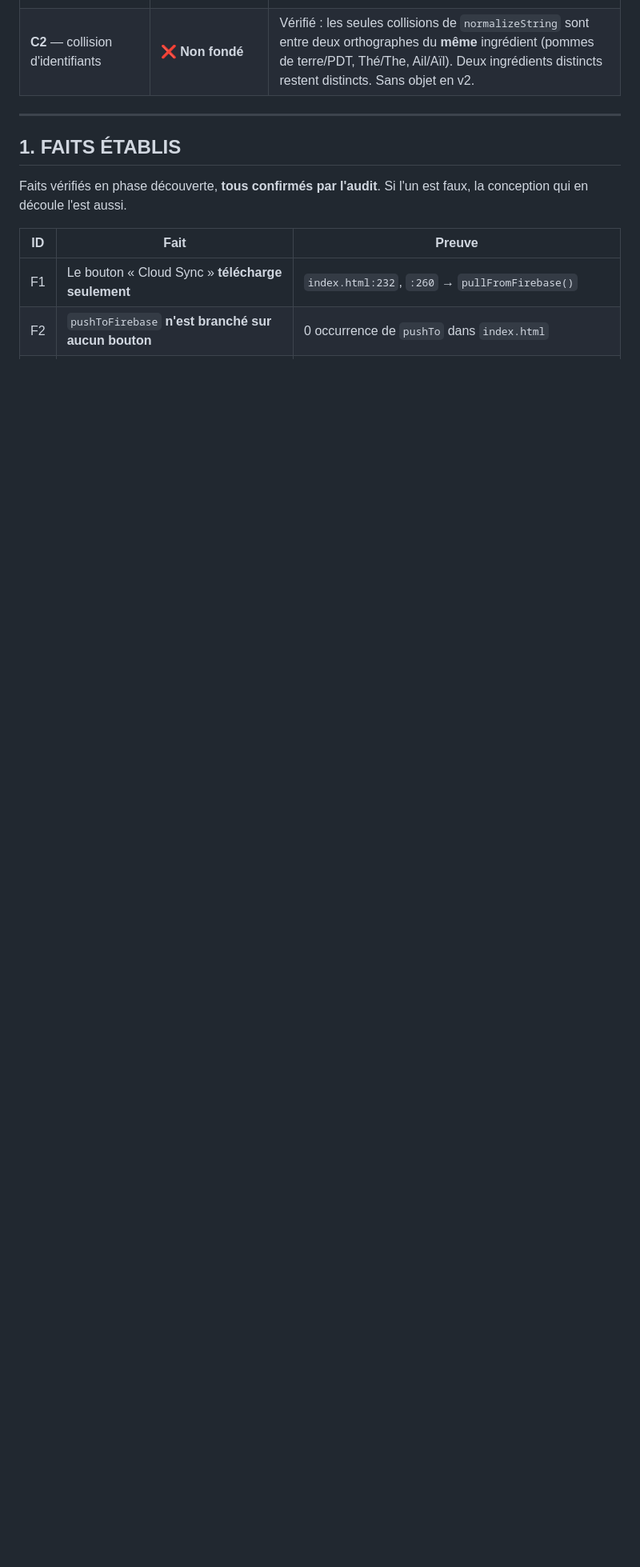
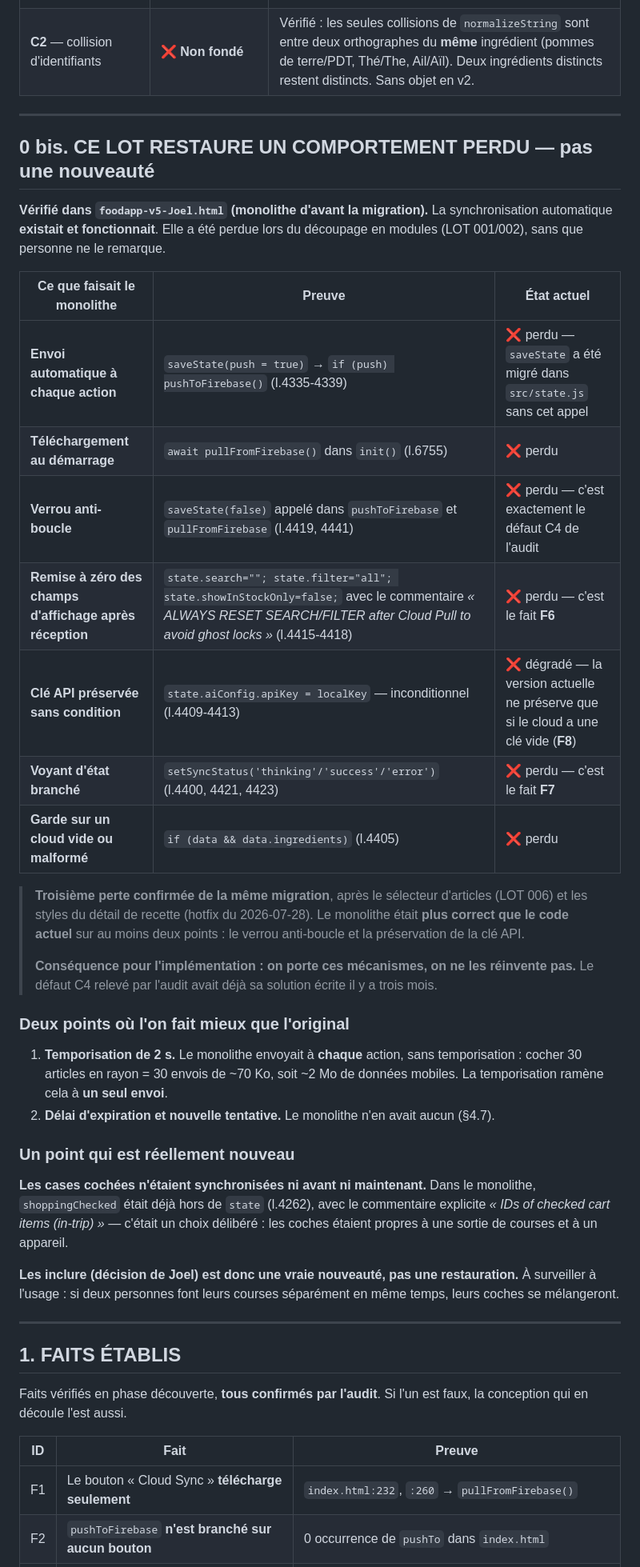
Before and after one commit to JoelMonin/FoodApp_5_0, a Markdown page: RoadMap & Project Pipeline/LOT 007 - Synchro collaborative [EN COURS].md, the part around one of its changes. Shown at 80% size. Rendered like a GitHub page; blank space fills up the shorter version.

Commit message:
Lot 7 — La synchro automatique existait : c'est une restauration, pas une nouveaute
Verifie dans le monolithe d'avant la migration : la synchronisation automatique
fonctionnait et a ete perdue au decoupage en modules (lot 001/002), sans que
personne ne le remarque. Troisieme perte confirmee de la meme migration, apres
le selecteur d'articles (lot 006) et les styles du detail de recette.

Le monolithe etait plus correct que le code actuel sur deux points :
- il coupait le reenvoi apres reception via saveState(false) — c'est exactement
  le defaut de boucle infinie releve par l'audit, dont la solution etait donc
  ecrite depuis trois mois ;
- il preservait la cle API sans condition, la ou la version actuelle ne la
  preserve que si le cloud en a une vide.

Il remettait aussi a zero la vue et les filtres apres chaque reception, avec un
commentaire nommant le symptome (« ghost locks ») — exactement le defaut F6 de
la spec.

Consequence pour l'implementation : on porte ces mecanismes, on ne les
reinvente pas.

Deux ecarts assumes avec l'original : la temporisation de 2 s (le monolithe
envoyait 70 Ko a chaque case cochee, soit 2 Mo pour une sortie de courses) et
l'ajout d'un delai d'expiration.

Nuance que l'audit externe avait manquee : les cases cochees n'etaient PAS
synchronisees dans le monolithe non plus — elles etaient deliberement locales
(« in-trip »). Les inclure est donc une vraie nouveaute, avec son effet de bord
signale : deux personnes faisant leurs courses en meme temps verront leurs
coches se melanger.

Aucun code applicatif modifie.

Co-Authored-By: Claude Opus 5 (1M context) <noreply@anthropic.com>

```diff
--- a/RoadMap & Project Pipeline/LOT 007 - Synchro collaborative [EN COURS].md
+++ b/RoadMap & Project Pipeline/LOT 007 - Synchro collaborative [EN COURS].md
@@ -41,6 +41,50 @@ portait.** Le quatrième (boucle d'envois) reste et est traité en §4.5.
 | **C4** — boucle d'envois mutuels | ✅ **Fondé** | Traité en §4.5 |
 | **C1** — horodatage par instantané non fiable | ⚠️ **Fondé sur le principe, faux sur le motif** | Sans objet en v2. La performance annoncée comme bloquante a été mesurée : **0,46 ms** sur 70 Ko (≈ 2 ms sur mobile, seuil de perception 16 ms). Le vrai argument était la fiabilité, pas le coût. |
 | **C2** — collision d'identifiants | ❌ **Non fondé** | Vérifié : les seules collisions de `normalizeString` sont entre deux orthographes du **même** ingrédient (pommes de terre/PDT, Thé/The, Ail/Aïl). Deux ingrédients distincts restent distincts. Sans objet en v2. |
+
+---
+
+## 0 bis. CE LOT RESTAURE UN COMPORTEMENT PERDU — pas une nouveauté
+
+**Vérifié dans `foodapp-v5-Joel.html` (monolithe d'avant la migration).** La synchronisation
+automatique **existait et fonctionnait**. Elle a été perdue lors du découpage en modules
+(LOT 001/002), sans que personne ne le remarque.
+
+| Ce que faisait le monolithe | Preuve | État actuel |
+|---|---|---|
+| **Envoi automatique à chaque action** | `saveState(push = true)` → `if (push) pushToFirebase()` (l.4335-4339) | ❌ perdu — `saveState` a été migré dans `src/state.js` sans cet appel |
+| **Téléchargement au démarrage** | `await pullFromFirebase()` dans `init()` (l.6755) | ❌ perdu |
+| **Verrou anti-boucle** | `saveState(false)` appelé dans `pushToFirebase` et `pullFromFirebase` (l.4419, 4441) | ❌ perdu — c'est exactement le défaut C4 de l'audit |
+| **Remise à zéro des champs d'affichage après réception** | `state.search=""; state.filter="all"; state.showInStockOnly=false;` avec le commentaire *« ALWAYS RESET SEARCH/FILTER after Cloud Pull to avoid ghost locks »* (l.4415-4418) | ❌ perdu — c'est le fait **F6** |
+| **Clé API préservée sans condition** | `state.aiConfig.apiKey = localKey` — inconditionnel (l.4409-4413) | ❌ dégradé — la version actuelle ne préserve que si le cloud a une clé vide (**F8**) |
+| **Voyant d'état branché** | `setSyncStatus('thinking'/'success'/'error')` (l.4400, 4421, 4423) | ❌ perdu — c'est le fait **F7** |
+| **Garde sur un cloud vide ou malformé** | `if (data && data.ingredients)` (l.4405) | ❌ perdu |
+
+> **Troisième perte confirmée de la même migration**, après le sélecteur d'articles (LOT 006)
+> et les styles du détail de recette (hotfix du 2026-07-28). Le monolithe était **plus correct
+> que le code actuel** sur au moins deux points : le verrou anti-boucle et la préservation de
+> la clé API.
+>
+> **Conséquence pour l'implémentation : on porte ces mécanismes, on ne les réinvente pas.**
+> Le défaut C4 relevé par l'audit avait déjà sa solution écrite il y a trois mois.
+
+### Deux points où l'on fait mieux que l'original
+
+1. **Temporisation de 2 s.** Le monolithe envoyait à **chaque** action, sans temporisation :
+   cocher 30 articles en rayon = 30 envois de ~70 Ko, soit ~2 Mo de données mobiles. La
+   temporisation ramène cela à **un seul envoi**.
+2. **Délai d'expiration et nouvelle tentative.** Le monolithe n'en avait aucun (§4.7).
+
+### Un point qui est réellement nouveau
+
+**Les cases cochées n'étaient synchronisées ni avant ni maintenant.** Dans le monolithe,
+`shoppingChecked` était déjà hors de `state` (l.4262), avec le commentaire explicite
+*« IDs of checked cart items (in-trip) »* — c'était un choix délibéré : les coches étaient
+propres à une sortie de courses et à un appareil.
+
+**Les inclure (décision de Joel) est donc une vraie nouveauté, pas une restauration.**
+À surveiller à l'usage : si deux personnes font leurs courses séparément en même temps, leurs
+coches se mélangeront.
 
 ---
 
```
Also changed, not shown: other parts of RoadMap & Project Pipeline/LOT 007 - Synchro collaborative [EN COURS].md (+5 -0 lines).
